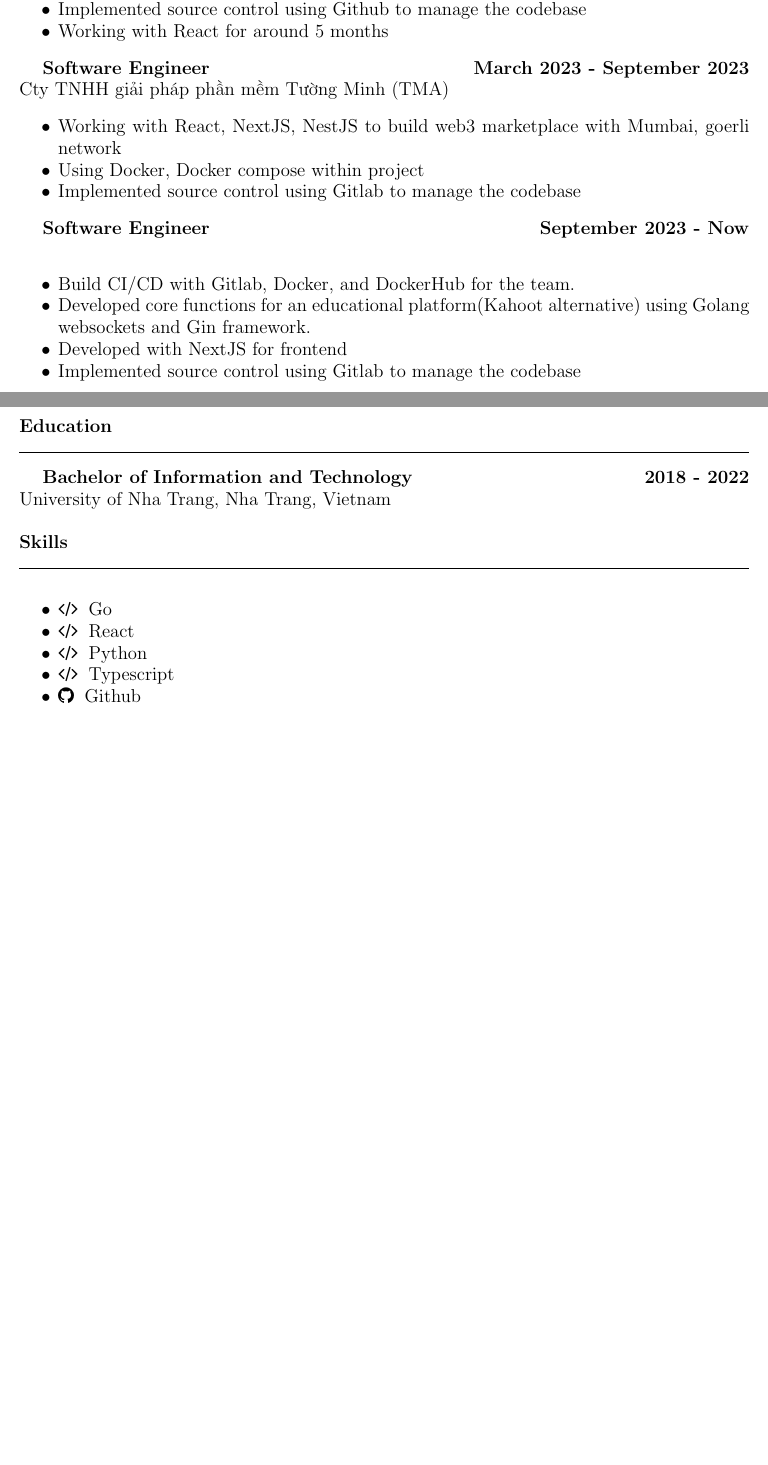
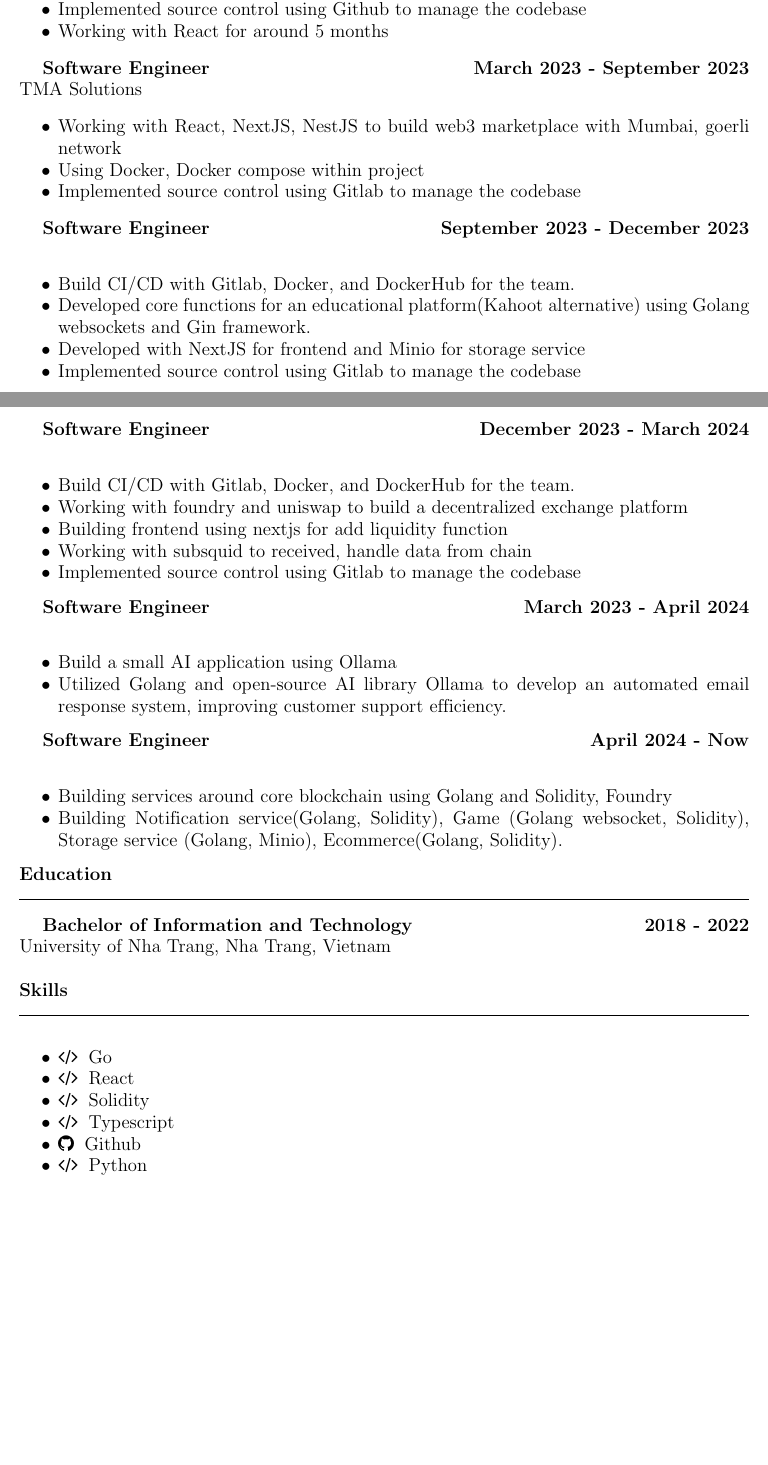
Before and after one commit to khalt00/my-cv, a LaTeX document (main.tex): two parts of pages 1 and 2 of 2, joined at a grey line, cut so that both start at the same text, the shorter picture padded with empty space. Compiled offline with pdfLaTeX.

Commit message:
some changes

```diff
--- a/main.tex
+++ b/main.tex
@@ -14,8 +14,8 @@
 \newcommand{\reacticon}{\faCode \hspace{0.1cm} React}
 \newcommand{\awsicon}{\faCloud \hspace{0.1cm} AWS}
 \newcommand{\githubicon}{\faGithub \hspace{0.1cm} Github}
-\newcommand{\pythonicon}{\faCode \hspace{0.1cm} Python}
-
+\newcommand{\pythonicon}{\faCode \hspace{0.1cm} Solidity}
+\newcommand{\solidity}{\faCode \hspace{0.1cm} Python}
 \newcommand{\typescripticon}{\faCode \hspace{0.1cm} Typescript}
 
 % Define the header
@@ -94,7 +93,7 @@
 \end{bullets}
 
 \textbf{Software Engineer} \hfill \textbf{March 2023 - September 2023}\\
-Cty TNHH giải pháp phần mềm Tường Minh (TMA)
+TMA Solutions
 
 \begin{bullets}
     \item Working with React, NextJS, NestJS to build web3 marketplace with Mumbai, goerli network
@@ -102,17 +101,37 @@
     \item Implemented source control using Gitlab to manage the codebase
 \end{bullets}
 
-\textbf{Software Engineer} \hfill
-\textbf{September 2023 - Now}\\
+\textbf{Software Engineer} \hfill \textbf{September 2023 - December 2023}\\
 \begin{bullets}
     \item Build CI/CD with Gitlab, Docker, and DockerHub for the team.
     \item Developed core functions for an educational platform(Kahoot alternative) using Golang websockets and Gin framework.
-    \item Developed with NextJS for frontend
+    \item Developed with NextJS for frontend and Minio for storage service
     \item Implemented source control using Gitlab to manage the codebase
-
 \end{bullets}
 
+\textbf{Software Engineer} \hfill
+\textbf{December 2023 - March 2024}\\
+\begin{bullets}
+    \item Build CI/CD with Gitlab, Docker, and DockerHub for the team.
+    \item Working with foundry and uniswap to build a decentralized exchange platform
+    \item Building frontend using nextjs for add liquidity function
+    \item Working with subsquid to received, handle data from chain
+    \item Implemented source control using Gitlab to manage the codebase
+\end{bullets}
 
+\textbf{Software Engineer} \hfill
+\textbf{March 2023 - April 2024}\\
+\begin{bullets}
+    \item Build a small AI application using Ollama
+    \item Utilized Golang and open-source AI library Ollama to develop an automated email response system, improving customer support efficiency.
+\end{bullets}
+
+\textbf{Software Engineer} \hfill
+\textbf{April 2024 - Now}\\
+\begin{bullets}
+    \item Building services around core blockchain using Golang and Solidity, Foundry
+    \item Building Notification service(Golang, Solidity), Game (Golang websocket, Solidity), Storage service (Golang, Minio), Ecommerce(Golang, Solidity).
+\end{bullets}
 % Define the education section
 \sectionheader{Education}
 
@@ -130,6 +149,7 @@
     \item \pythonicon \hspace{0.1cm}
     \item \typescripticon \hspace{0.1cm}
     \item \githubicon \hspace{0.1cm}
+    \item \solidity \hspace{0.1cm}
 
 \end{bullets}
 
```
Also changed, not shown: main.tex (1 more changed lines).
